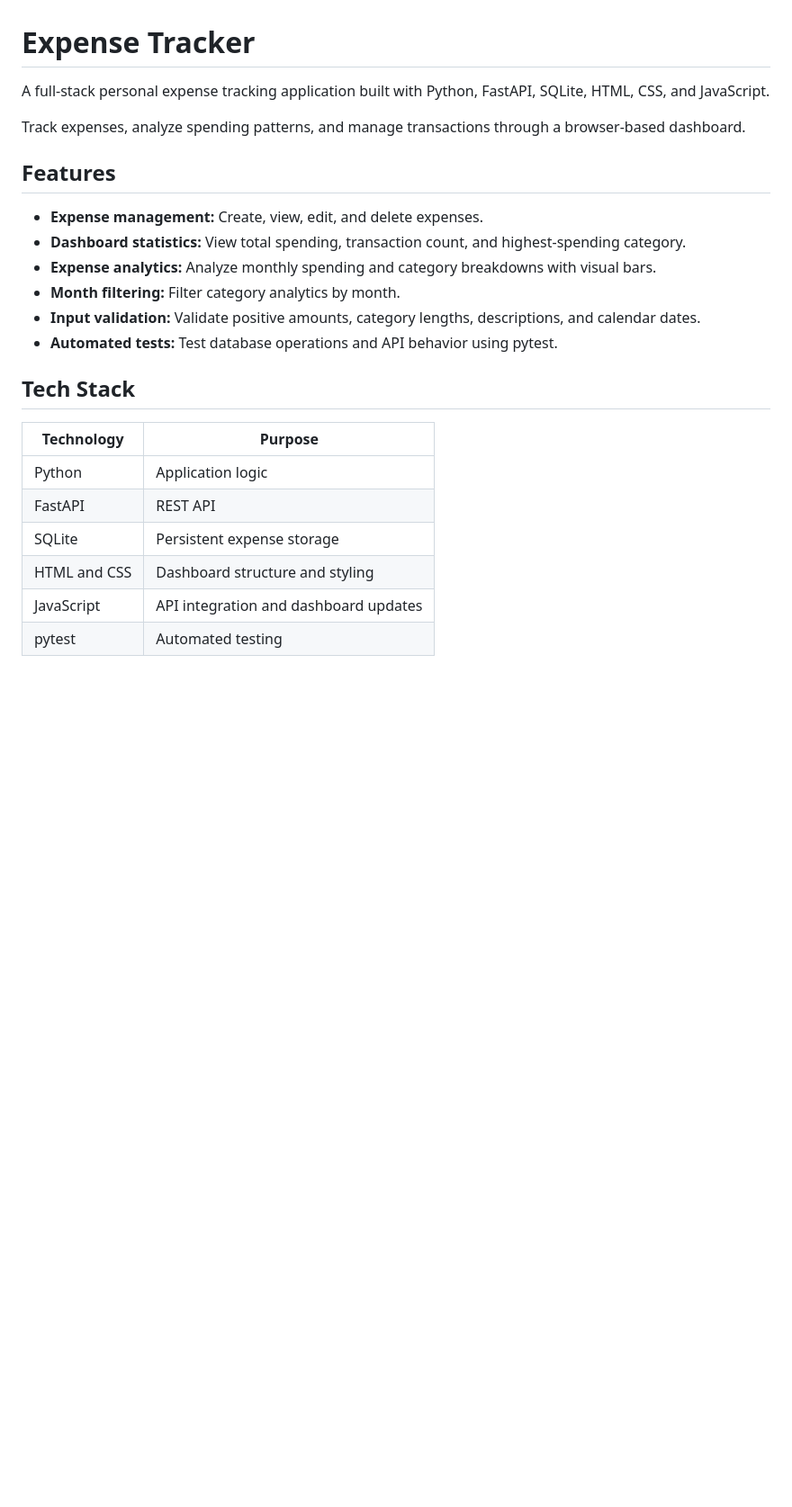
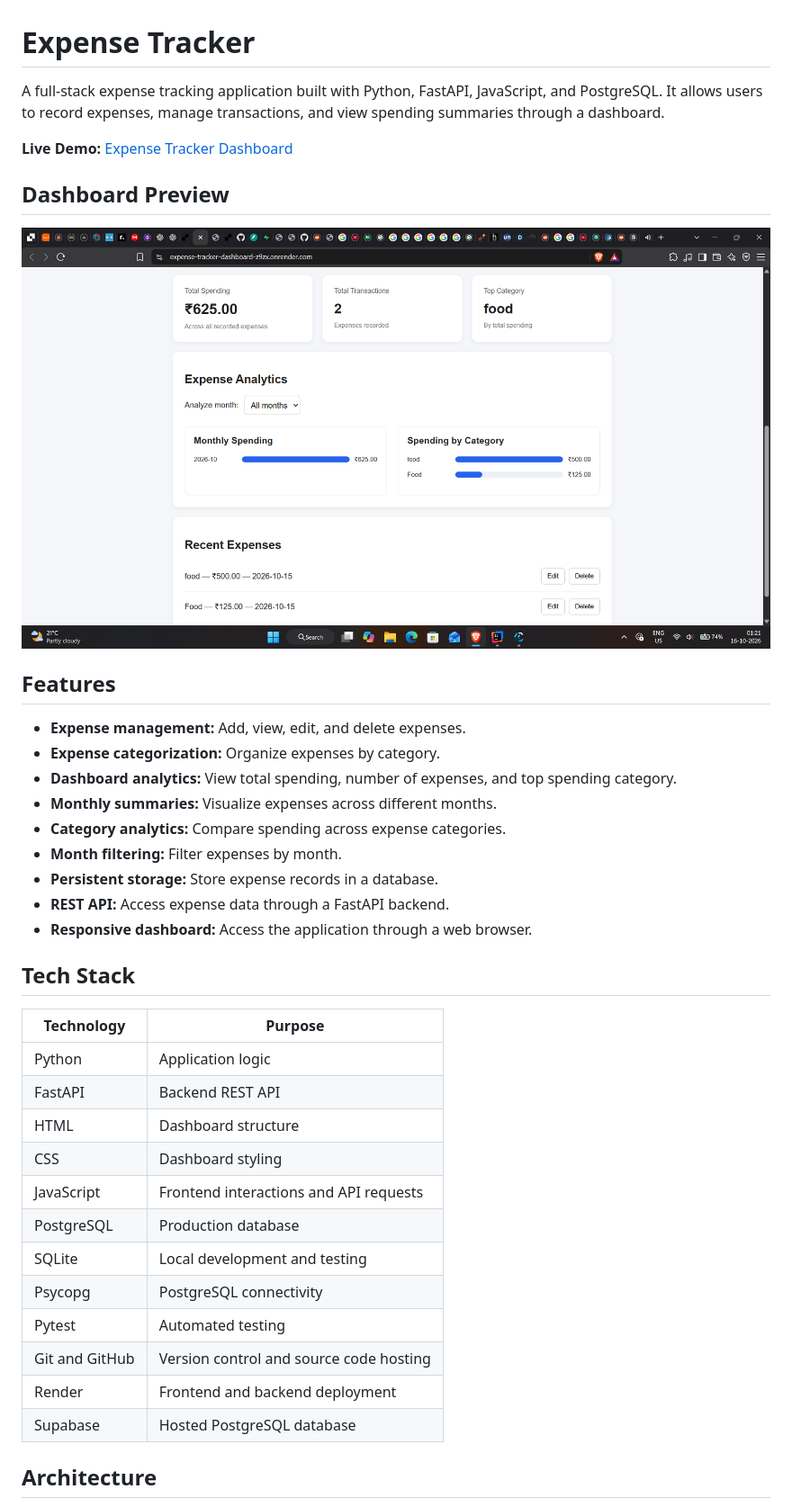
Before and after one commit to nikhil4131/sqlite-expense-tracker, a Markdown page: README.md, the part around one of its changes. Shown at 90% size. GitHub-like rendering; pictures changed too: screenshots/dashboard.png (added); blank space fills up the shorter version.

Commit message:
Add dashboard to README

```diff
--- a/README.md
+++ b/README.md
@@ -1,25 +1,40 @@
 # Expense Tracker
 
-A full-stack personal expense tracking application built with Python, FastAPI, SQLite, HTML, CSS, and JavaScript.
+A full-stack expense tracking application built with Python, FastAPI, JavaScript, and PostgreSQL. It allows users to record expenses, manage transactions, and view spending summaries through a dashboard.
 
-Track expenses, analyze spending patterns, and manage transactions through a browser-based dashboard.
+**Live Demo:** [Expense Tracker Dashboard](https://expense-tracker-dashboard-z9zx.onrender.com/)
 
+## Dashboard Preview
+
+![Expense Tracker Dashboard](screenshots/dashboard.png)
 ## Features
 
-- **Expense management:** Create, view, edit, and delete expenses.
-- **Dashboard statistics:** View total spending, transaction count, and highest-spending category.
-- **Expense analytics:** Analyze monthly spending and category breakdowns with visual bars.
-- **Month filtering:** Filter category analytics by month.
-- **Input validation:** Validate positive amounts, category lengths, descriptions, and calendar dates.
-- **Automated tests:** Test database operations and API behavior using pytest.
+- **Expense management:** Add, view, edit, and delete expenses.
+- **Expense categorization:** Organize expenses by category.
+- **Dashboard analytics:** View total spending, number of expenses, and top spending category.
+- **Monthly summaries:** Visualize expenses across different months.
+- **Category analytics:** Compare spending across expense categories.
+- **Month filtering:** Filter expenses by month.
+- **Persistent storage:** Store expense records in a database.
+- **REST API:** Access expense data through a FastAPI backend.
+- **Responsive dashboard:** Access the application through a web browser.
 
 ## Tech Stack
 
 | Technology | Purpose |
 |---|---|
 | Python | Application logic |
-| FastAPI | REST API |
-| SQLite | Persistent expense storage |
-| HTML and CSS | Dashboard structure and styling |
-| JavaScript | API integration and dashboard updates |
-| pytest | Automated testing |
+| FastAPI | Backend REST API |
+| HTML | Dashboard structure |
+| CSS | Dashboard styling |
+| JavaScript | Frontend interactions and API requests |
+| PostgreSQL | Production database |
+| SQLite | Local development and testing |
+| Psycopg | PostgreSQL connectivity |
+| Pytest | Automated testing |
+| Git and GitHub | Version control and source code hosting |
+| Render | Frontend and backend deployment |
+| Supabase | Hosted PostgreSQL database |
+
+## Architecture
+
```
Also changed, not shown: other parts of README.md (+67 -65 lines).
